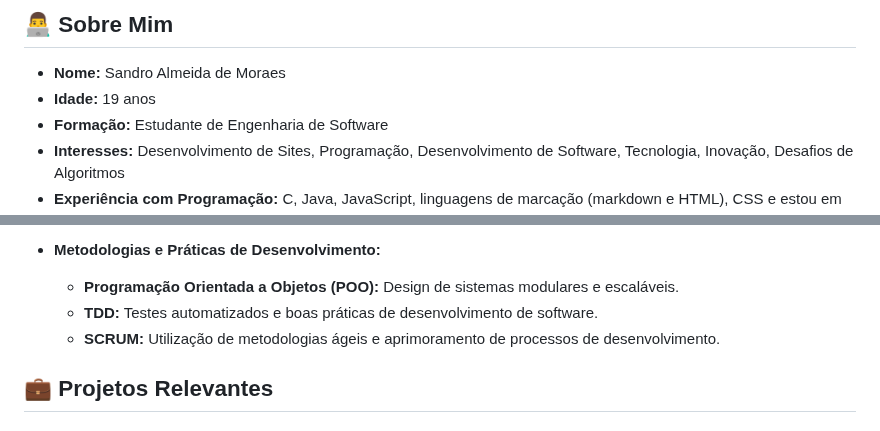
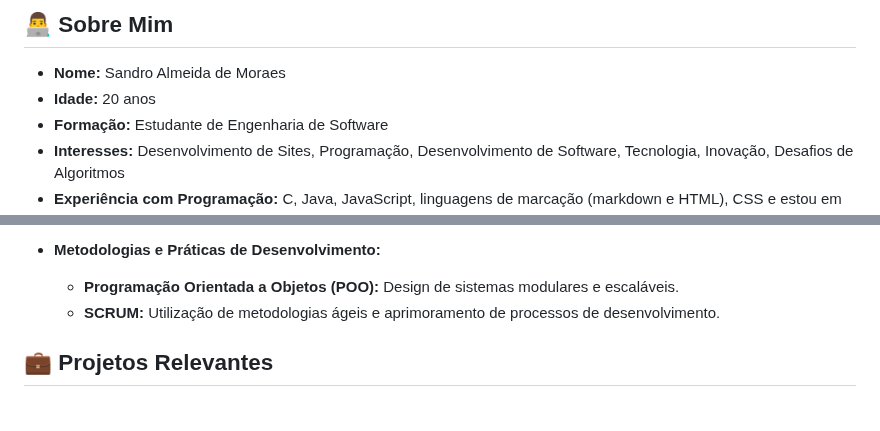
Before and after one commit to Sandro-A-Moraes/profissional, a Markdown page: README.md, 2 parts joined by grey strips. GitHub-like rendering.

```diff
--- a/README.md
+++ b/README.md
@@ -5,7 +5,7 @@ Olá! 👋 Bem-vindo ao meu perfil no GitHub. Sou estudante de **Engenharia de S
 ## 👨‍💻 Sobre Mim
 
 - **Nome:** Sandro Almeida de Moraes
-- **Idade:** 19 anos
+- **Idade:** 20 anos
 - **Formação:** Estudante de Engenharia de Software
 - **Interesses:** Desenvolvimento de Sites, Programação, Desenvolvimento de Software, Tecnologia, Inovação, Desafios de Algoritmos
 - **Experiência com Programação:** C, Java, JavaScript, linguagens de marcação (markdown e HTML), CSS e estou em constante aprendizado sobre novas tecnologias.
@@ -26,7 +26,6 @@ Olá! 👋 Bem-vindo ao meu perfil no GitHub. Sou estudante de **Engenharia de S
 
 - **Metodologias e Práticas de Desenvolvimento:**
   - **Programação Orientada a Objetos (POO):** Design de sistemas modulares e escaláveis.
-  - **TDD:** Testes automatizados e boas práticas de desenvolvimento de software.
   - **SCRUM:** Utilização de metodologias ágeis e aprimoramento de processos de desenvolvimento.
 
 ## 💼 Projetos Relevantes
```
